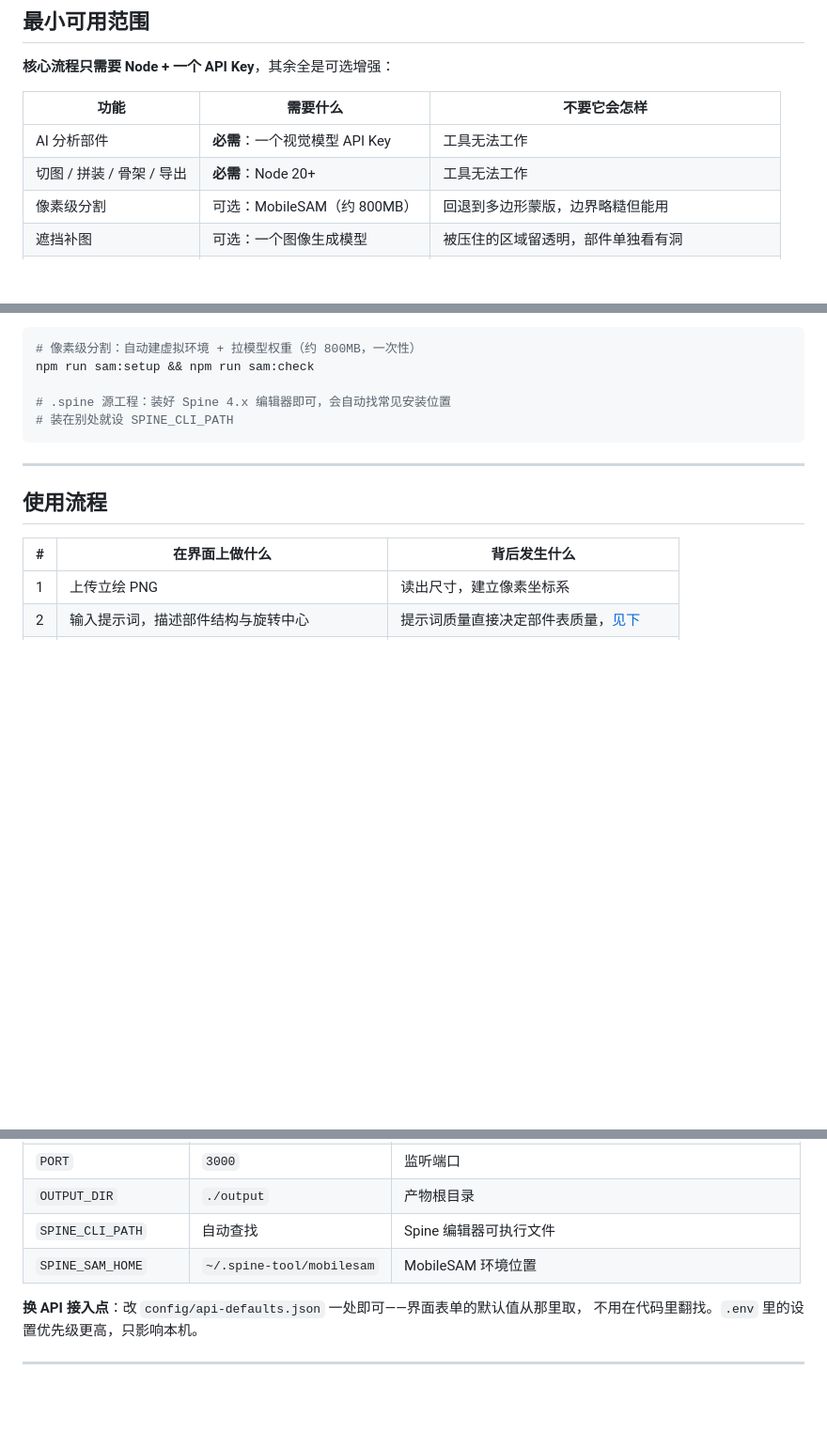
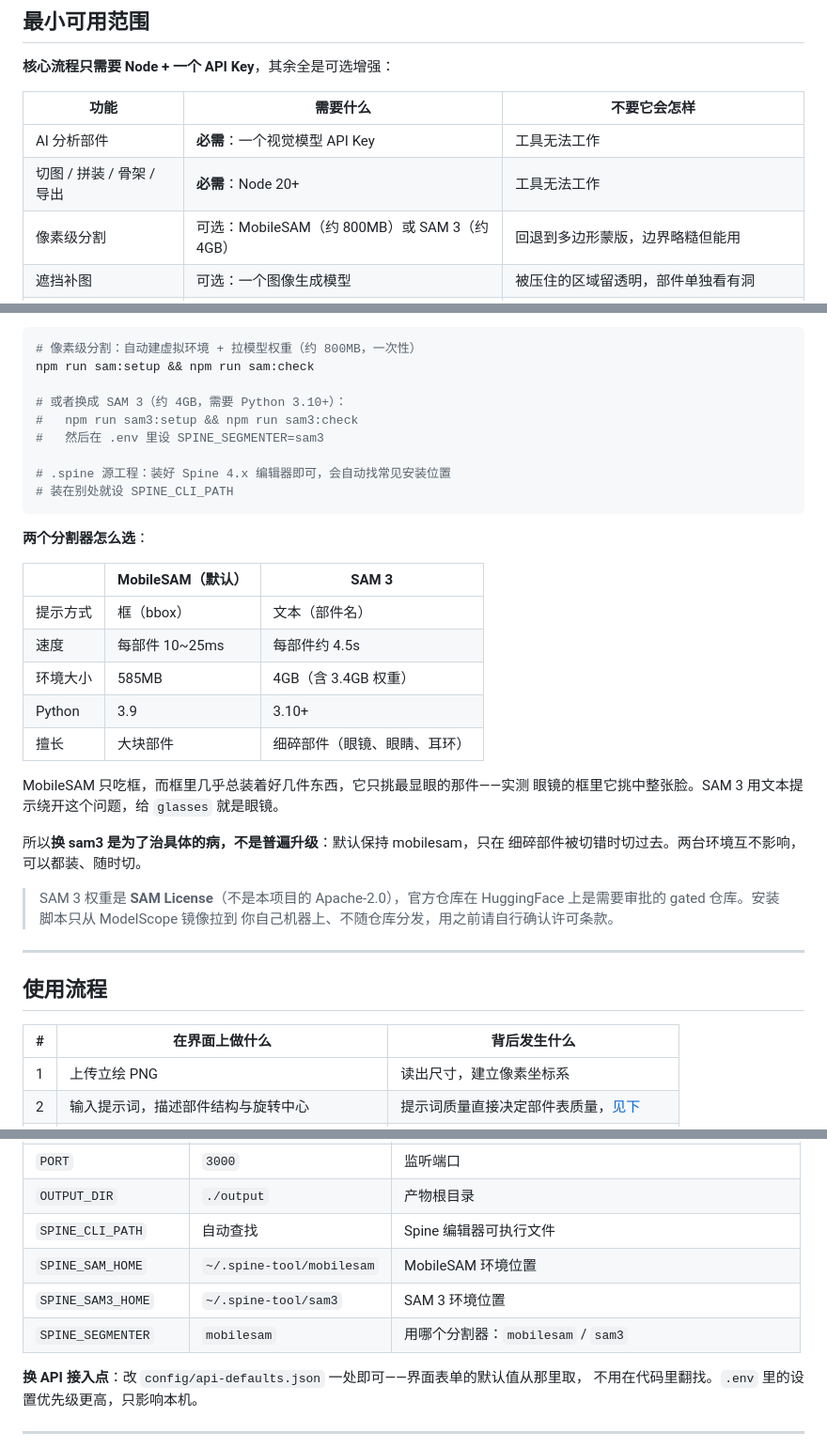
Before and after one commit to funsanity/Spine-AI-Generator, a Markdown page: README.md, 3 parts joined by grey strips. Shown at 94% size. Drawn GitHub-style; blank space fills up the shorter version.

Commit message:
README：补 SAM 3 分割器的安装与选型说明
补上怎么装（npm run sam3:setup，约 4GB、需要 Python 3.10+）、怎么切
（.env 里 SPINE_SEGMENTER=sam3）、两个分割器各自擅长什么，以及 SAM 3
权重的许可与来源（SAM License 非 Apache-2.0，从 ModelScope 镜像拉取、
不随仓库分发）。

顺带在环境变量表和命令表里补上 SPINE_SEGMENTER / SPINE_SAM3_HOME
和 sam3:setup / sam3:check —— 之前这两个键在三处代码里都有，文档里一条没有。

````diff
--- a/README.md
+++ b/README.md
@@ -144,7 +144,7 @@
 |---|---|---|
 | AI 分析部件 | **必需**：一个视觉模型 API Key | 工具无法工作 |
 | 切图 / 拼装 / 骨架 / 导出 | **必需**：Node 20+ | 工具无法工作 |
-| 像素级分割 | 可选：MobileSAM（约 800MB） | 回退到多边形蒙版，边界略糙但能用 |
+| 像素级分割 | 可选：MobileSAM（约 800MB）或 SAM 3（约 4GB） | 回退到多边形蒙版，边界略糙但能用 |
 | 遮挡补图 | 可选：一个图像生成模型 | 被压住的区域留透明，部件单独看有洞 |
 | `.spine` 源工程 | 可选：本机装了 Spine 4.x 编辑器 | 目标平台资源照常产出，只是没有可二次编辑的工程 |
 
@@ -178,9 +178,33 @@ npm run web
 # 像素级分割：自动建虚拟环境 + 拉模型权重（约 800MB，一次性）
 npm run sam:setup && npm run sam:check
 
+# 或者换成 SAM 3（约 4GB，需要 Python 3.10+）：
+#   npm run sam3:setup && npm run sam3:check
+#   然后在 .env 里设 SPINE_SEGMENTER=sam3
+
 # .spine 源工程：装好 Spine 4.x 编辑器即可，会自动找常见安装位置
 # 装在别处就设 SPINE_CLI_PATH
 ```
+
+**两个分割器怎么选**：
+
+| | MobileSAM（默认） | SAM 3 |
+|---|---|---|
+| 提示方式 | 框（bbox） | 文本（部件名） |
+| 速度 | 每部件 10~25ms | 每部件约 4.5s |
+| 环境大小 | 585MB | 4GB（含 3.4GB 权重） |
+| Python | 3.9 | 3.10+ |
+| 擅长 | 大块部件 | 细碎部件（眼镜、眼睛、耳环） |
+
+MobileSAM 只吃框，而框里几乎总装着好几件东西，它只挑最显眼的那件——实测
+眼镜的框里它挑中整张脸。SAM 3 用文本提示绕开这个问题，给 `glasses` 就是眼镜。
+
+所以**换 sam3 是为了治具体的病，不是普遍升级**：默认保持 mobilesam，只在
+细碎部件被切错时切过去。两台环境互不影响，可以都装、随时切。
+
+> SAM 3 权重是 **SAM License**（不是本项目的 Apache-2.0），官方仓库在
+> HuggingFace 上是需要审批的 gated 仓库。安装脚本只从 ModelScope 镜像拉到
+> 你自己机器上、不随仓库分发，用之前请自行确认许可条款。
 
 ---
 
@@ -324,6 +348,8 @@ output/<工程名>/
 | `OUTPUT_DIR` | `./output` | 产物根目录 |
 | `SPINE_CLI_PATH` | 自动查找 | Spine 编辑器可执行文件 |
 | `SPINE_SAM_HOME` | `~/.spine-tool/mobilesam` | MobileSAM 环境位置 |
+| `SPINE_SAM3_HOME` | `~/.spine-tool/sam3` | SAM 3 环境位置 |
+| `SPINE_SEGMENTER` | `mobilesam` | 用哪个分割器：`mobilesam` / `sam3` |
 
 **换 API 接入点**：改 `config/api-defaults.json` 一处即可——界面表单的默认值从那里取，
 不用在代码里翻找。`.env` 里的设置优先级更高，只影响本机。
````
Also changed, not shown: other parts of README.md (+2 -0 lines).
